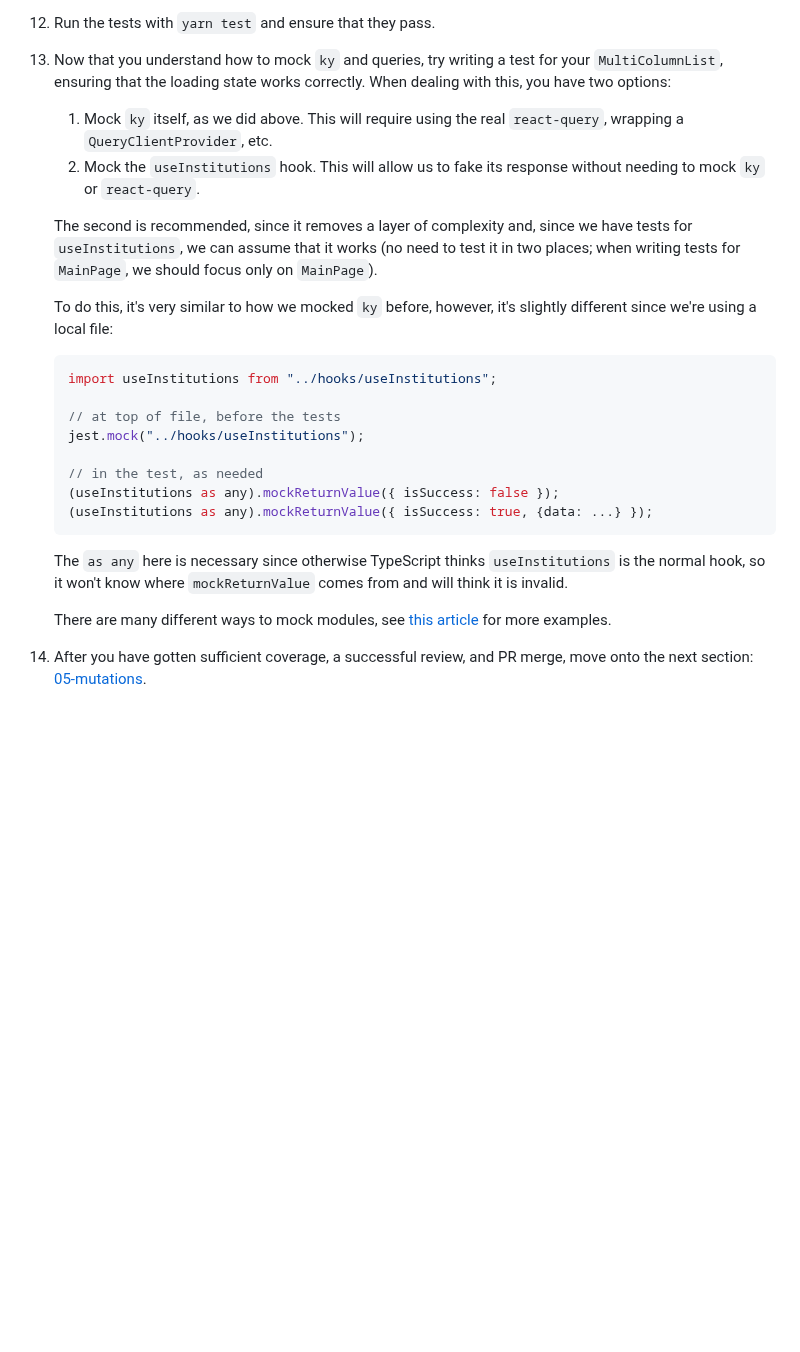
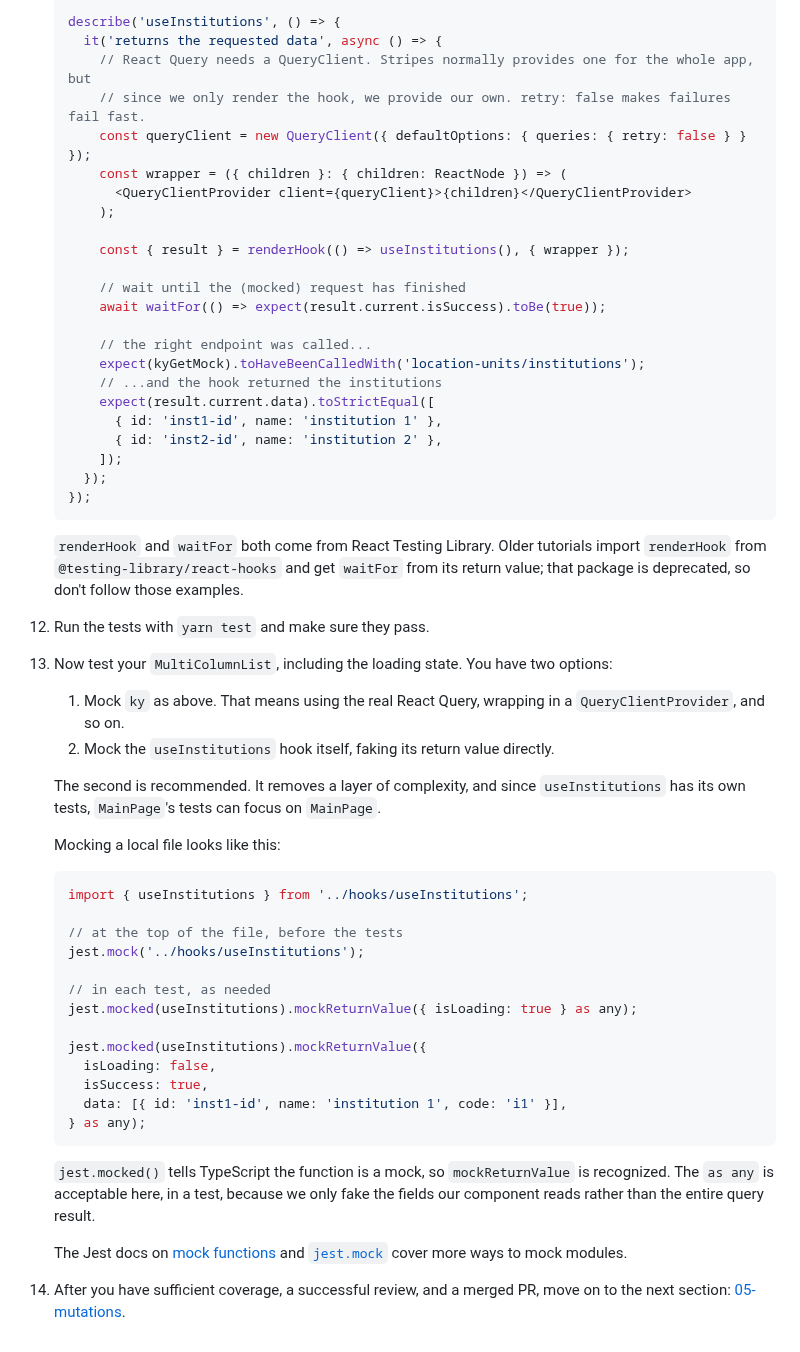
Before and after one commit to ualibweb/ua-folio-docs, a Markdown page: training/frontend/04-query.md, the part around one of its changes. Rendered like a GitHub page; blank space fills up the shorter version.

Commit message:
Update lesson 04 (React Query) for current Testing Library and Eureka

````diff
--- a/training/frontend/04-query.md
+++ b/training/frontend/04-query.md
@@ -279,38 +249,69 @@ for `GET /location-units/institutions`, which is all we will be using:
 
-1.  Run the tests with `yarn test` and ensure that they pass.
+   describe('useInstitutions', () => {
+     it('returns the requested data', async () => {
+       // React Query needs a QueryClient. Stripes normally provides one for the whole app, but
+       // since we only render the hook, we provide our own. retry: false makes failures fail fast.
+       const queryClient = new QueryClient({ defaultOptions: { queries: { retry: false } } });
+       const wrapper = ({ children }: { children: ReactNode }) => (
+         <QueryClientProvider client={queryClient}>{children}</QueryClientProvider>
+       );
 
-1.  Now that you understand how to mock `ky` and queries, try writing a test for your
-    `MultiColumnList`, ensuring that the loading state works correctly. When dealing with this, you
-    have two options:
+       const { result } = renderHook(() => useInstitutions(), { wrapper });
 
-    1. Mock `ky` itself, as we did above. This will require using the real `react-query`, wrapping a
-       `QueryClientProvider`, etc.
-    1. Mock the `useInstitutions` hook. This will allow us to fake its response without needing to
-       mock `ky` or `react-query`.
+       // wait until the (mocked) request has finished
+       await waitFor(() => expect(result.current.isSuccess).toBe(true));
 
-    The second is recommended, since it removes a layer of complexity and, since we have tests for
-    `useInstitutions`, we can assume that it works (no need to test it in two places; when writing
-    tests for `MainPage`, we should focus only on `MainPage`).
+       // the right endpoint was called...
+       expect(kyGetMock).toHaveBeenCalledWith('location-units/institutions');
+       // ...and the hook returned the institutions
+       expect(result.current.data).toStrictEqual([
+         { id: 'inst1-id', name: 'institution 1' },
+         { id: 'inst2-id', name: 'institution 2' },
+       ]);
+     });
+   });
+   ```
 
-    To do this, it's very similar to how we mocked `ky` before, however, it's slightly different
-    since we're using a local file:
+   `renderHook` and `waitFor` both come from React Testing Library. Older tutorials import
+   `renderHook` from `@testing-library/react-hooks` and get `waitFor` from its return value; that
+   package is deprecated, so don't follow those examples.
 
-    ```ts
-    import useInstitutions from "../hooks/useInstitutions";
+1. Run the tests with `yarn test` and make sure they pass.
 
-    // at top of file, before the tests
-    jest.mock("../hooks/useInstitutions");
+1. Now test your `MultiColumnList`, including the loading state. You have two options:
 
-    // in the test, as needed
-    (useInstitutions as any).mockReturnValue({ isSuccess: false });
-    (useInstitutions as any).mockReturnValue({ isSuccess: true, {data: ...} });
-    ```
+   1. Mock `ky` as above. That means using the real React Query, wrapping in a
+      `QueryClientProvider`, and so on.
+   1. Mock the `useInstitutions` hook itself, faking its return value directly.
 
-    The `as any` here is necessary since otherwise TypeScript thinks `useInstitutions` is the normal
-    hook, so it won't know where `mockReturnValue` comes from and will think it is invalid.
+   The second is recommended. It removes a layer of complexity, and since `useInstitutions` has its
+   own tests, `MainPage`'s tests can focus on `MainPage`.
 
-    There are many different ways to mock modules, see
-    [this article](https://www.emgoto.com/mocking-with-jest/) for more examples.
+   Mocking a local file looks like this:
 
-1.  After you have gotten sufficient coverage, a successful review, and PR merge, move onto the next
-    section: [05-mutations](05-mutations.md).
+   ```tsx
+   import { useInstitutions } from '../hooks/useInstitutions';
+
+   // at the top of the file, before the tests
+   jest.mock('../hooks/useInstitutions');
+
+   // in each test, as needed
+   jest.mocked(useInstitutions).mockReturnValue({ isLoading: true } as any);
+
+   jest.mocked(useInstitutions).mockReturnValue({
+     isLoading: false,
+     isSuccess: true,
+     data: [{ id: 'inst1-id', name: 'institution 1', code: 'i1' }],
+   } as any);
+   ```
+
+   `jest.mocked()` tells TypeScript the function is a mock, so `mockReturnValue` is recognized. The
+   `as any` is acceptable here, in a test, because we only fake the fields our component reads
+   rather than the entire query result.
+
+   The Jest docs on [mock functions](https://jestjs.io/docs/mock-functions) and
+   [`jest.mock`](https://jestjs.io/docs/jest-object#jestmockmodulename-factory-options) cover
+   more ways to mock modules.
+
+1. After you have sufficient coverage, a successful review, and a merged PR, move on to the next
+   section: [05-mutations](05-mutations.md).
````
Also changed, not shown: other parts of training/frontend/04-query.md (+163 -193 lines).
